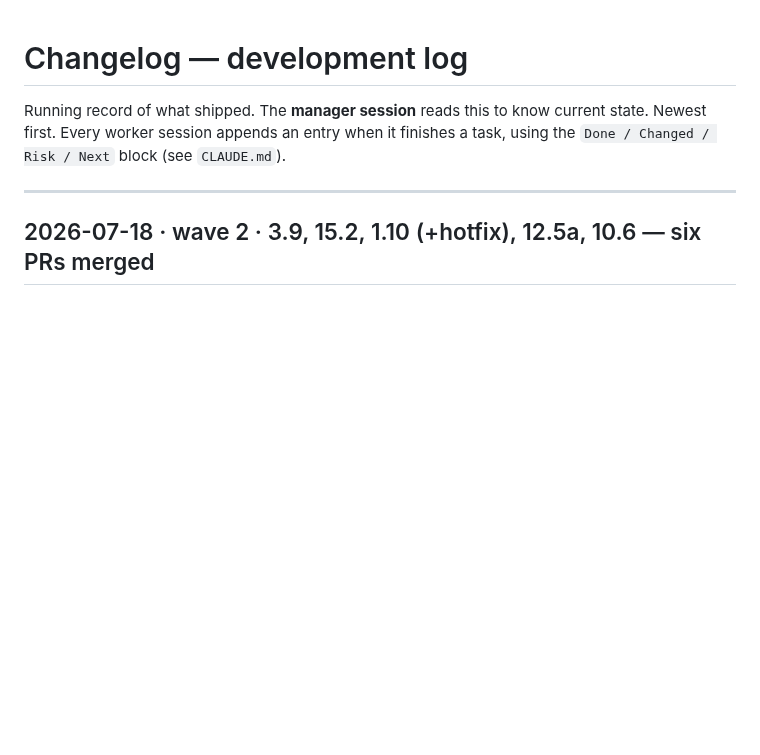
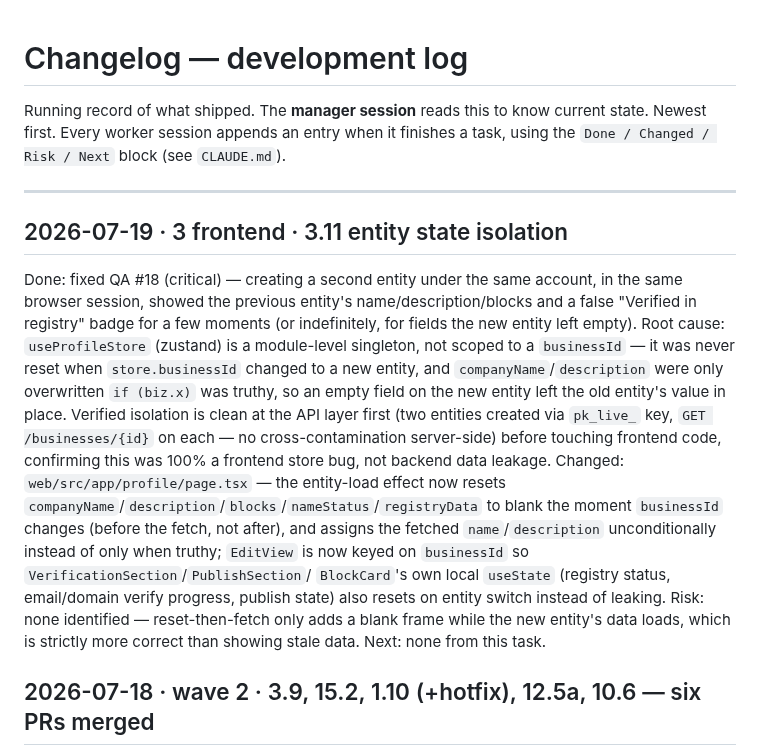
Before and after one commit to teta-pi/infra, a Markdown page: docs/changelog.md, the part around the change. Rendered like a GitHub page; blank space fills up the shorter version.

Commit message:
docs: 3.11 entity state isolation fixed — QA #18, changelog + known-issues (#28)
Co-authored-by: Claude Fable 5 <noreply@anthropic.com>

```diff
--- a/docs/changelog.md
+++ b/docs/changelog.md
@@ -5,6 +5,29 @@ state. Newest first. Every worker session appends an entry when it finishes a ta
 using the `Done / Changed / Risk / Next` block (see `CLAUDE.md`).
 
 ---
+
+## 2026-07-19 · 3 frontend · 3.11 entity state isolation
+Done: fixed QA #18 (critical) — creating a second entity under the same account,
+in the same browser session, showed the previous entity's name/description/blocks
+and a false "Verified in registry" badge for a few moments (or indefinitely, for
+fields the new entity left empty). Root cause: `useProfileStore` (zustand) is a
+module-level singleton, not scoped to a `businessId` — it was never reset when
+`store.businessId` changed to a new entity, and `companyName`/`description` were
+only overwritten `if (biz.x)` was truthy, so an empty field on the new entity left
+the old entity's value in place. Verified isolation is clean at the API layer first
+(two entities created via `pk_live_` key, `GET /businesses/{id}` on each — no
+cross-contamination server-side) before touching frontend code, confirming this
+was 100% a frontend store bug, not backend data leakage.
+Changed: `web/src/app/profile/page.tsx` — the entity-load effect now resets
+`companyName`/`description`/`blocks`/`nameStatus`/`registryData` to blank the
+moment `businessId` changes (before the fetch, not after), and assigns the
+fetched `name`/`description` unconditionally instead of only when truthy;
+`EditView` is now keyed on `businessId` so `VerificationSection`/`PublishSection`/
+`BlockCard`'s own local `useState` (registry status, email/domain verify progress,
+publish state) also resets on entity switch instead of leaking.
+Risk: none identified — reset-then-fetch only adds a blank frame while the new
+entity's data loads, which is strictly more correct than showing stale data.
+Next: none from this task.
 
 ## 2026-07-18 · wave 2 · 3.9, 15.2, 1.10 (+hotfix), 12.5a, 10.6 — six PRs merged
 Done: **3.9** (web PR #10) — centralized 401 handling in `lib/api.ts`, `/profile`
```
Also changed, not shown: docs/known-issues.md (+19 -0 lines).
